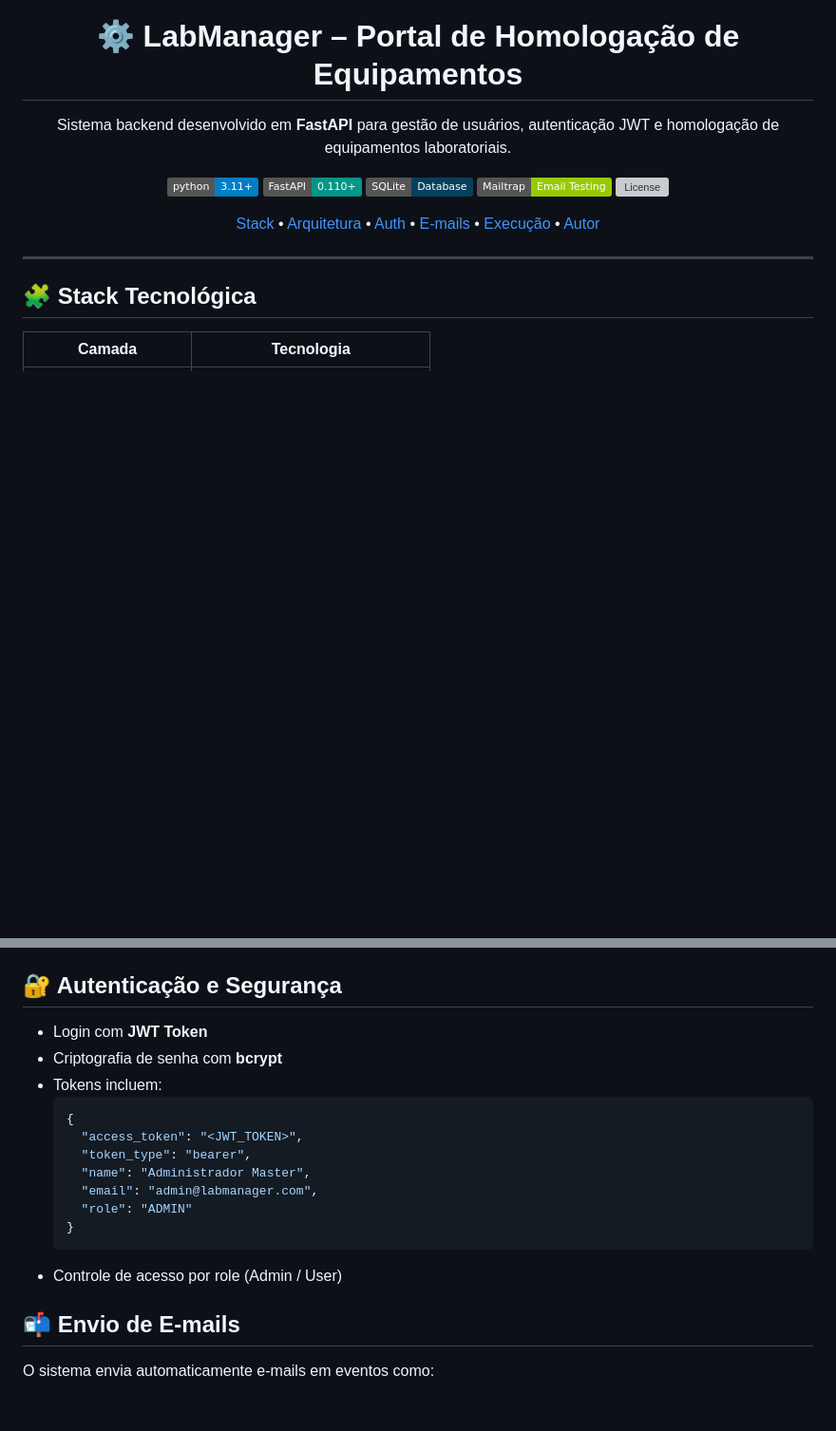
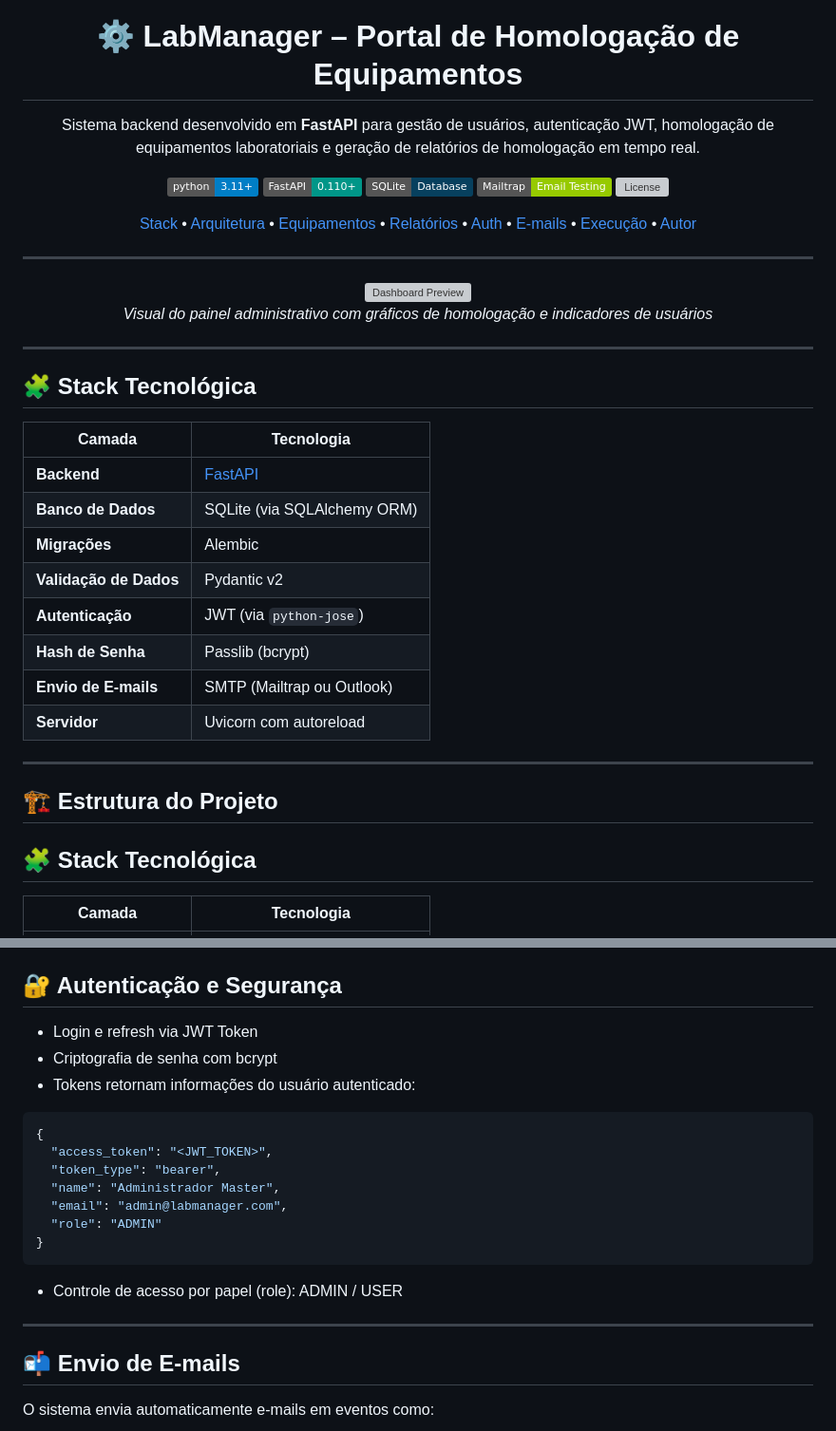
Before and after one commit to misaelmarcelino/labmanager, a Markdown page: backend/README.md, 2 parts joined by grey strips. Shown at 95% size. Drawn GitHub-style; badges without logos; blank space fills up the shorter version; grey boxes are pictures that could not be loaded.

````diff
--- a/backend/README.md
+++ b/backend/README.md
@@ -4,7 +4,8 @@
   <h1>⚙️ LabManager – Portal de Homologação de Equipamentos</h1>
 
   <p>
-    Sistema backend desenvolvido em <strong>FastAPI</strong> para gestão de usuários, autenticação JWT e homologação de equipamentos laboratoriais.
+    Sistema backend desenvolvido em <strong>FastAPI</strong> para gestão de usuários, autenticação JWT,
+    homologação de equipamentos laboratoriais e geração de relatórios de homologação em tempo real.
   </p>
 
   <p>
@@ -18,6 +19,8 @@
   <p align="center">
     <a href="#-stack-tecnológica">Stack</a> •
     <a href="#️-estrutura-do-projeto">Arquitetura</a> •
+    <a href="#-módulo-de-equipamentos">Equipamentos</a> •
+    <a href="#-relatórios-e-dashboard">Relatórios</a> •
     <a href="#-autenticação-e-segurança">Auth</a> •
     <a href="#-envio-de-e-mails">E-mails</a> •
     <a href="#️-como-executar-localmente">Execução</a> •
@@ -25,8 +28,32 @@
   </p>
 </div>
 
+---
+
+<div align="center">
+  <img src="https://raw.githubusercontent.com/misaelmarcelino/labmanager/main/.github/dashboard-preview.png" alt="Dashboard Preview" width="85%"/>
+  <p><em>Visual do painel administrativo com gráficos de homologação e indicadores de usuários</em></p>
+</div>
 
 ---
+
+## 🧩 Stack Tecnológica
+
+| Camada | Tecnologia |
+|--------|-------------|
+| **Backend** | [FastAPI](https://fastapi.tiangolo.com/) |
+| **Banco de Dados** | SQLite (via SQLAlchemy ORM) |
+| **Migrações** | Alembic |
+| **Validação de Dados** | Pydantic v2 |
+| **Autenticação** | JWT (via `python-jose`) |
+| **Hash de Senha** | Passlib (bcrypt) |
+| **Envio de E-mails** | SMTP (Mailtrap ou Outlook) |
+| **Servidor** | Uvicorn com autoreload |
+
+---
+
+## 🏗️ Estrutura do Projeto
+
 
 ## 🧩 Stack Tecnológica
 
@@ -73,18 +174,20 @@ backend/
 ## 🔐 Autenticação e Segurança
 
-- Login com **JWT Token**
-- Criptografia de senha com **bcrypt**
-- Tokens incluem:
-  ```json
-  {
-    "access_token": "<JWT_TOKEN>",
-    "token_type": "bearer",
-    "name": "Administrador Master",
-    "email": "admin@labmanager.com",
-    "role": "ADMIN"
-  }
-  ```
-- Controle de acesso por role (Admin / User)
+- Login e refresh via JWT Token
+- Criptografia de senha com bcrypt
+- Tokens retornam informações do usuário autenticado:
+
+```Json
+{
+  "access_token": "<JWT_TOKEN>",
+  "token_type": "bearer",
+  "name": "Administrador Master",
+  "email": "admin@labmanager.com",
+  "role": "ADMIN"
+}
+```
+- Controle de acesso por papel (role): ADMIN / USER
+---
 
 ## 📬 Envio de E-mails
 
````
Also changed, not shown: other parts of backend/README.md (+83 -9 lines).
